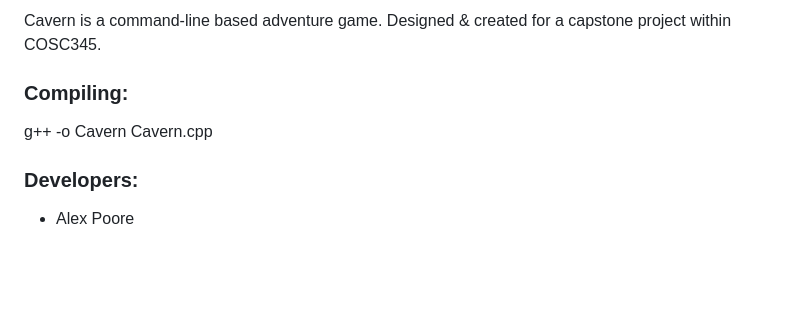
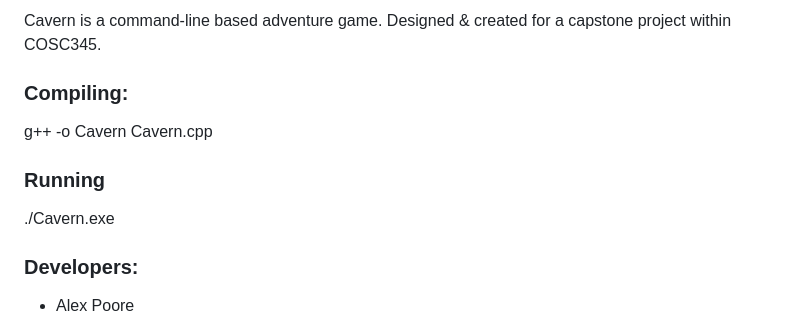
Before and after one commit to CCP-Game/game, a Markdown page: README.md, the part around one of its changes. Drawn GitHub-style; blank space fills up the shorter version.

Commit message:
Update README.md - /w Documentation desc

```diff
--- a/README.md
+++ b/README.md
@@ -40,6 +40,9 @@ Cavern is a command-line based adventure game. Designed & created for a capstone
 ### Compiling:
 g++ -o Cavern Cavern.cpp
 
+### Running
+./Cavern.exe
+
 ### Developers:
 - Alex Poore
 - Ben Darlington
```
Also changed, not shown: other parts of README.md (+5 -4 lines).
